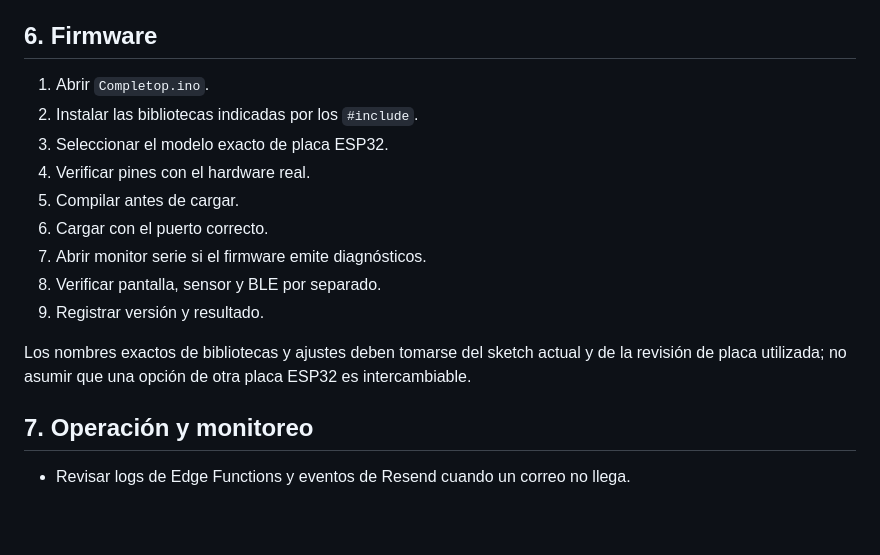
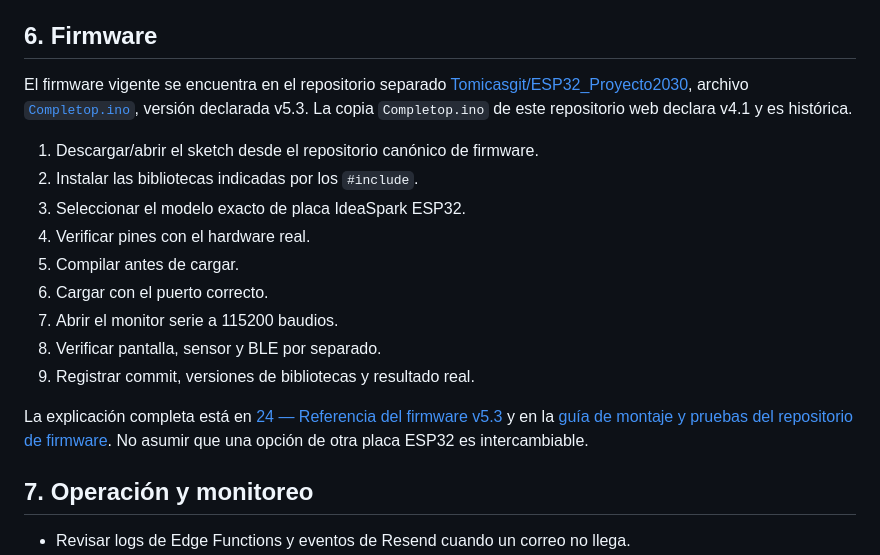
Before and after one commit to Tomicasgit/Aplicacion_AMAR, a Markdown page: docs/12-INSTALACION-DESPLIEGUE-Y-OPERACION.md, the part around the change. GitHub-like rendering; blank space fills up the shorter version.

Commit message:
docs(deploy): link firmware installation steps to canonical repository

```diff
--- a/docs/12-INSTALACION-DESPLIEGUE-Y-OPERACION.md
+++ b/docs/12-INSTALACION-DESPLIEGUE-Y-OPERACION.md
@@ -61,17 +61,19 @@ Al cambiar CSS/JS, actualizar el parámetro de versión de caché en el HTML pue
 
 ## 6. Firmware
 
-1. Abrir `Completop.ino`.
+El firmware vigente se encuentra en el repositorio separado [Tomicasgit/ESP32_Proyecto2030](https://github.com/Tomicasgit/ESP32_Proyecto2030), archivo [`Completop.ino`](https://github.com/Tomicasgit/ESP32_Proyecto2030/blob/main/Completop.ino), versión declarada v5.3. La copia `Completop.ino` de este repositorio web declara v4.1 y es histórica.
+
+1. Descargar/abrir el sketch desde el repositorio canónico de firmware.
 2. Instalar las bibliotecas indicadas por los `#include`.
-3. Seleccionar el modelo exacto de placa ESP32.
+3. Seleccionar el modelo exacto de placa IdeaSpark ESP32.
 4. Verificar pines con el hardware real.
 5. Compilar antes de cargar.
 6. Cargar con el puerto correcto.
-7. Abrir monitor serie si el firmware emite diagnósticos.
+7. Abrir el monitor serie a 115200 baudios.
 8. Verificar pantalla, sensor y BLE por separado.
-9. Registrar versión y resultado.
+9. Registrar commit, versiones de bibliotecas y resultado real.
 
-Los nombres exactos de bibliotecas y ajustes deben tomarse del sketch actual y de la revisión de placa utilizada; no asumir que una opción de otra placa ESP32 es intercambiable.
+La explicación completa está en [24 — Referencia del firmware v5.3](24-REFERENCIA-FIRMWARE-V5.3.md) y en la [guía de montaje y pruebas del repositorio de firmware](https://github.com/Tomicasgit/ESP32_Proyecto2030/blob/main/docs/03-MONTAJE-CARGA-Y-PRUEBAS.md). No asumir que una opción de otra placa ESP32 es intercambiable.
 
 ## 7. Operación y monitoreo
 
```
